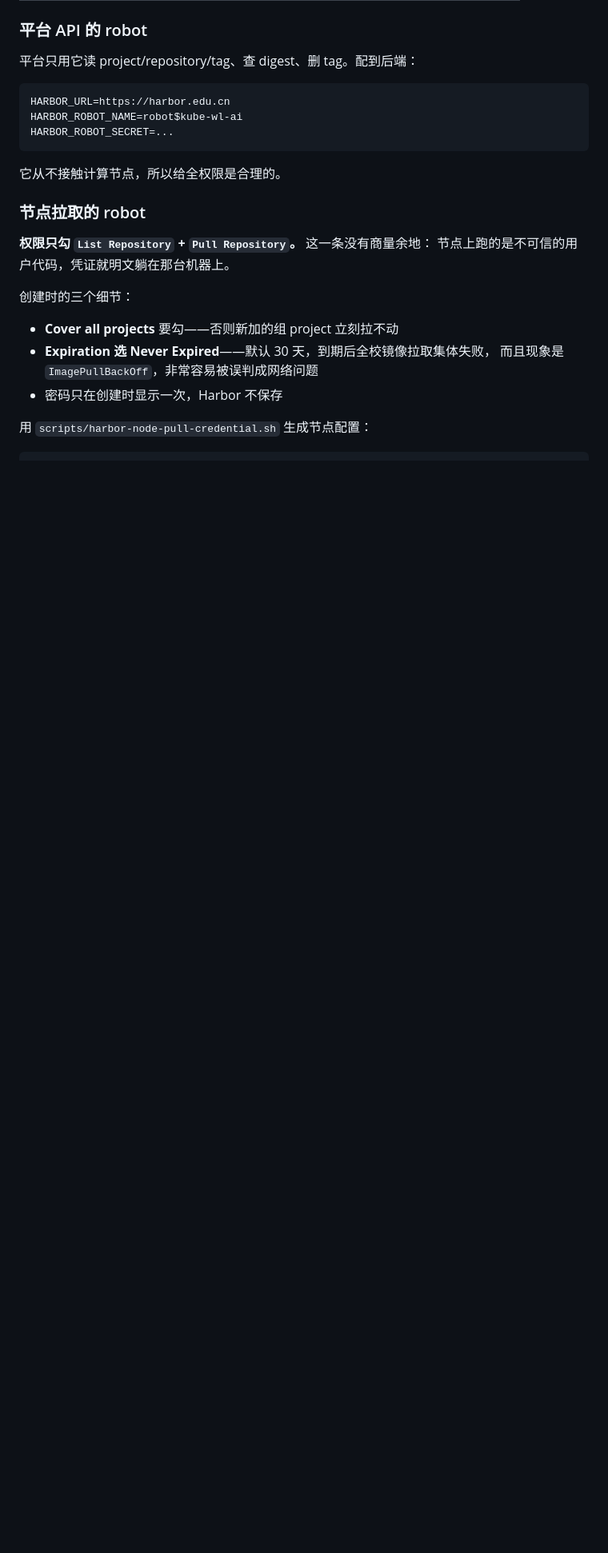
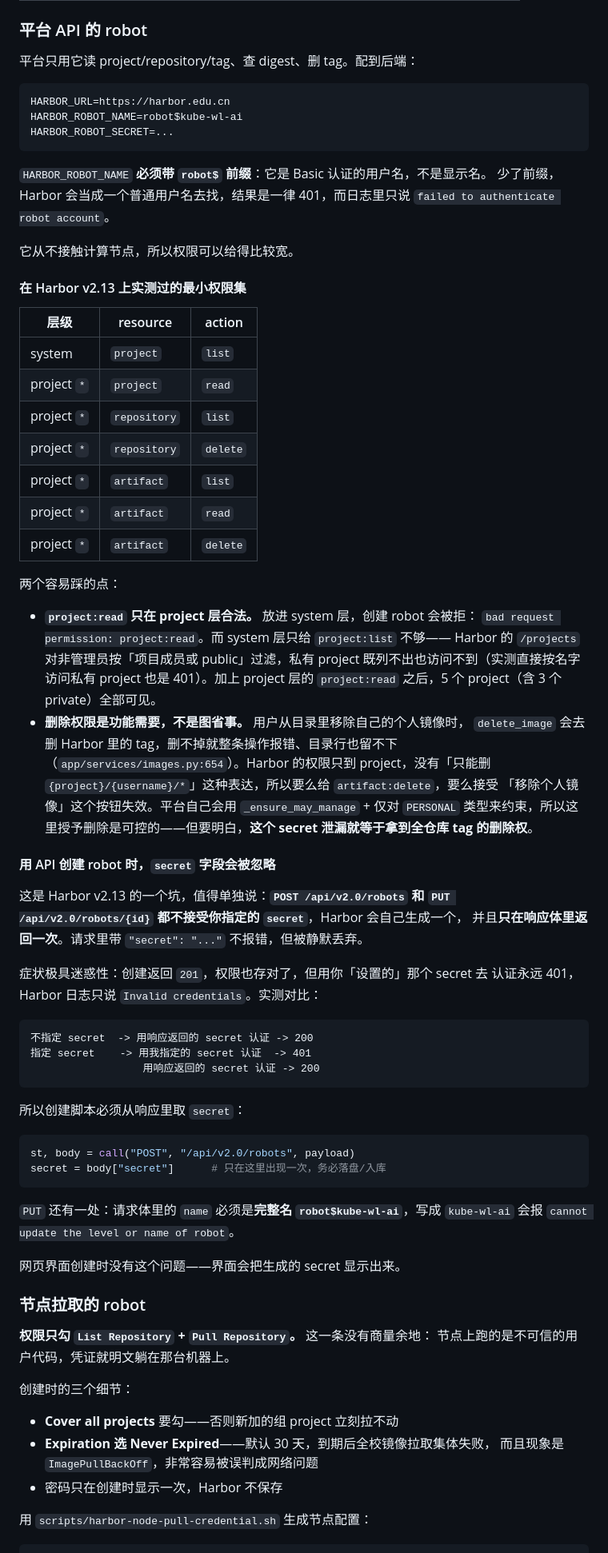
Before and after one commit to zhenghuanbo/kube-wl-ai, a Markdown page: deploy/harbor/README.md, the part around the change. Shown at 80% size. Drawn GitHub-style; blank space fills up the shorter version.

Commit message:
补齐 Harbor robot 账号的实测结论
都是配一遍 Harbor 才会知道的事，不写下来下次还要再花一小时：

- HARBOR_ROBOT_NAME 必须带 robot$ 前缀。它是 Basic 认证的用户名而非显示名，
  少写前缀就是一律 401，日志里只有一句 failed to authenticate robot account，
  看不出是名字写错了。
- Harbor v2.13 的 POST/PUT /api/v2.0/robots 会**静默忽略**请求体里的 secret，
  自己生成一个并且只在响应里返回一次。响应是 201、权限也存对了，但拿「设置的」
  那个 secret 认证永远 401。所以创建脚本只能从响应取 secret。PUT 另有一处：
  name 必须写完整的 robot$kube-wl-ai，否则报 cannot update the level or name。
- 实测过的最小权限集。两个非直觉点：project:read 只在 project 层合法（放 system
  层直接被拒），而 system 层只给 project:list 又不够——Harbor 对非管理员的
  /projects 按「项目成员或 public」过滤，私有 project 既列不出也访问不到。
- artifact:delete 是功能需要而非图省事：delete_image 删不掉 registry 里的 tag
  就整条操作失败，目录行也留不下（app/services/images.py:654）。Harbor 权限只到
  project，没有「只删 {project}/{username}/*」的表达，所以这里要么授权要么接受
  该按钮失效。代价写清楚了：secret 泄漏等于全仓库 tag 可删。

已在 Harbor v2.13.0 上端到端验证：同步 7 个镜像、二次同步幂等、
/system/info 无 Harbor 告警。

````diff
--- a/deploy/harbor/README.md
+++ b/deploy/harbor/README.md
@@ -71,7 +71,65 @@ HARBOR_ROBOT_NAME=robot$kube-wl-ai
 HARBOR_ROBOT_SECRET=...
 ```
 
-它从不接触计算节点，所以给全权限是合理的。
+`HARBOR_ROBOT_NAME` **必须带 `robot$` 前缀**：它是 Basic 认证的用户名，不是显示名。
+少了前缀，Harbor 会当成一个普通用户名去找，结果是一律 401，而日志里只说
+`failed to authenticate robot account`。
+
+它从不接触计算节点，所以权限可以给得比较宽。
+
+#### 在 Harbor v2.13 上实测过的最小权限集
+
+| 层级 | resource | action |
+|---|---|---|
+| system | `project` | `list` |
+| project `*` | `project` | `read` |
+| project `*` | `repository` | `list` |
+| project `*` | `repository` | `delete` |
+| project `*` | `artifact` | `list` |
+| project `*` | `artifact` | `read` |
+| project `*` | `artifact` | `delete` |
+
+两个容易踩的点：
+
+- **`project:read` 只在 project 层合法。** 放进 system 层，创建 robot 会被拒：
+  `bad request permission: project:read`。而 system 层只给 `project:list` 不够——
+  Harbor 的 `/projects` 对非管理员按「项目成员或 public」过滤，私有 project
+  既列不出也访问不到（实测直接按名字访问私有 project 也是 401）。加上
+  project 层的 `project:read` 之后，5 个 project（含 3 个 private）全部可见。
+- **删除权限是功能需要，不是图省事。** 用户从目录里移除自己的个人镜像时，
+  `delete_image` 会去删 Harbor 里的 tag，删不掉就整条操作报错、目录行也留不下
+  （`app/services/images.py:654`）。Harbor 的权限只到 project，没有「只能删
+  `{project}/{username}/*`」这种表达，所以要么给 `artifact:delete`，要么接受
+  「移除个人镜像」这个按钮失效。平台自己会用 `_ensure_may_manage` +
+  仅对 `PERSONAL` 类型来约束，所以这里授予删除是可控的——但要明白，**这个
+  secret 泄漏就等于拿到全仓库 tag 的删除权**。
+
+#### 用 API 创建 robot 时，`secret` 字段会被忽略
+
+这是 Harbor v2.13 的一个坑，值得单独说：**`POST /api/v2.0/robots` 和
+`PUT /api/v2.0/robots/{id}` 都不接受你指定的 `secret`**，Harbor 会自己生成一个，
+并且**只在响应体里返回一次**。请求里带 `"secret": "..."` 不报错，但被静默丢弃。
+
+症状极具迷惑性：创建返回 `201`，权限也存对了，但用你「设置的」那个 secret 去
+认证永远 401，Harbor 日志只说 `Invalid credentials`。实测对比：
+
+```
+不指定 secret  -> 用响应返回的 secret 认证 -> 200
+指定 secret    -> 用我指定的 secret 认证  -> 401
+                  用响应返回的 secret 认证 -> 200
+```
+
+所以创建脚本必须从响应里取 `secret`：
+
+```python
+st, body = call("POST", "/api/v2.0/robots", payload)
+secret = body["secret"]      # 只在这里出现一次，务必落盘/入库
+```
+
+`PUT` 还有一处：请求体里的 `name` 必须是**完整名 `robot$kube-wl-ai`**，写成
+`kube-wl-ai` 会报 `cannot update the level or name of robot`。
+
+网页界面创建时没有这个问题——界面会把生成的 secret 显示出来。
 
 ### 节点拉取的 robot
 
````
